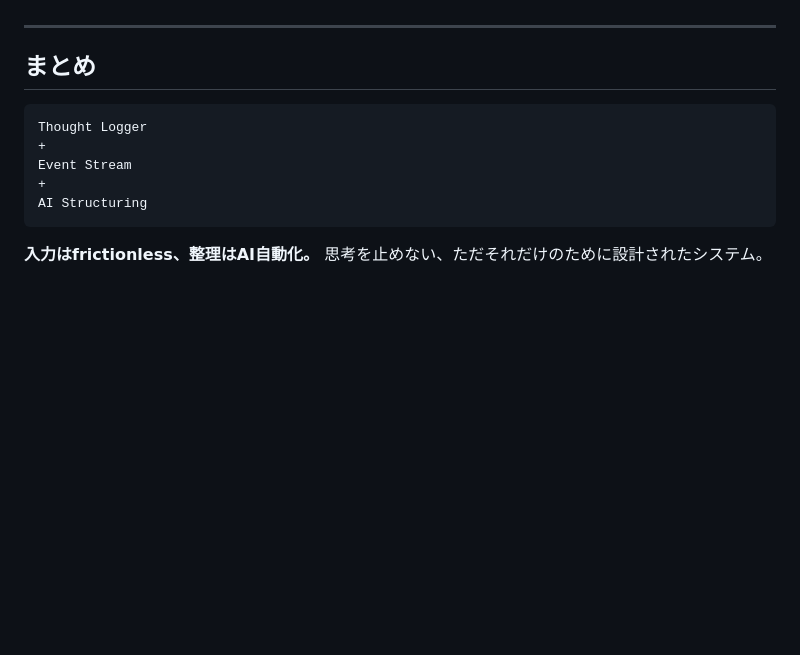
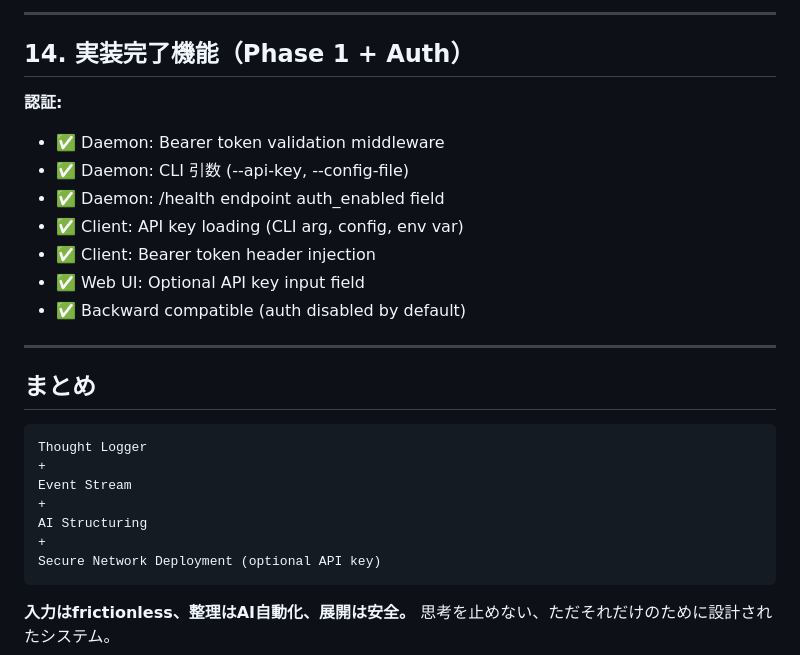
Before and after one commit to M2600/Logger, a Markdown page: PLAN.md, the part around one of its changes. Rendered like a GitHub page; blank space fills up the shorter version.

````diff
--- a/PLAN.md
+++ b/PLAN.md
@@ -398,3 +458,15 @@ analysis_runs.jsonl
+---
+
+## 14. 実装完了機能（Phase 1 + Auth）
+
+**認証:**
+- ✅ Daemon: Bearer token validation middleware
+- ✅ Daemon: CLI 引数 (--api-key, --config-file)
+- ✅ Daemon: /health endpoint auth_enabled field
+- ✅ Client: API key loading (CLI arg, config, env var)
+- ✅ Client: Bearer token header injection
+- ✅ Web UI: Optional API key input field
+- ✅ Backward compatible (auth disabled by default)
 
 ---
 
@@ -406,7 +478,9 @@ Thought Logger
 Event Stream
 +
 AI Structuring
++
+Secure Network Deployment (optional API key)
 ```
 
-**入力はfrictionless、整理はAI自動化。**
+**入力はfrictionless、整理はAI自動化、展開は安全。**
 思考を止めない、ただそれだけのために設計されたシステム。
````
Also changed, not shown: other parts of PLAN.md (+60 -0 lines).
